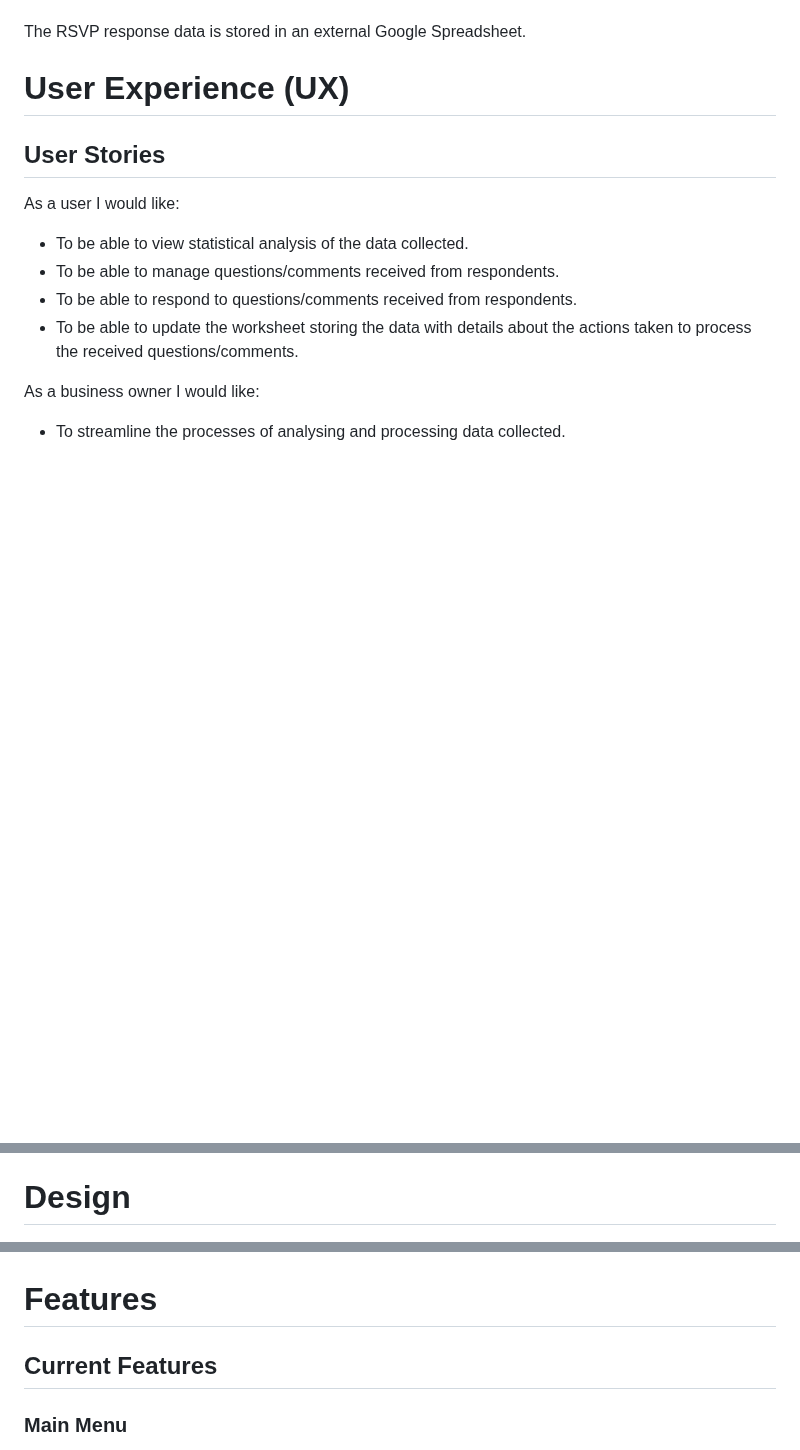
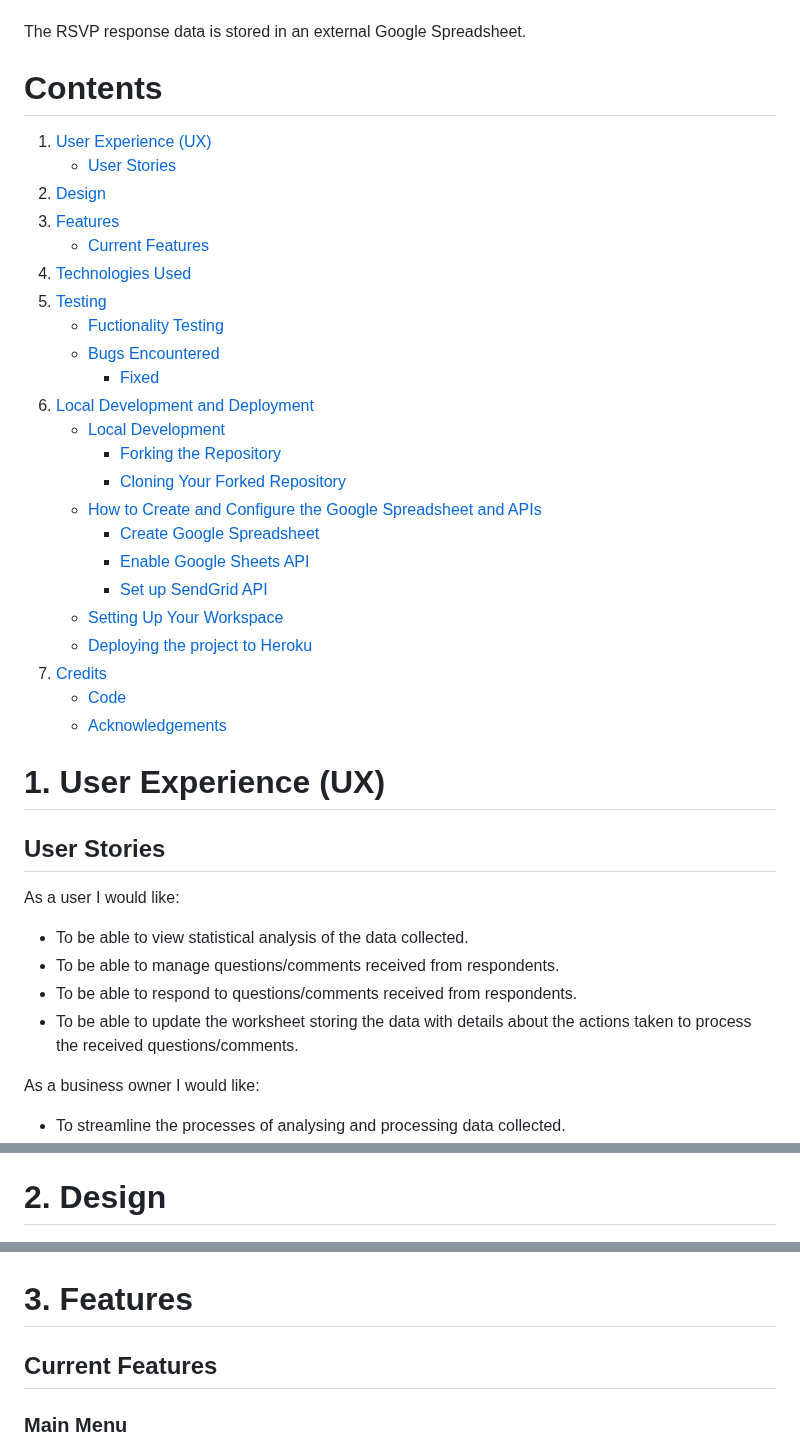
Before and after one commit to VictoriaParkes/rsvp-manager, a Markdown page: README.md, 3 parts joined by grey strips. Rendered like a GitHub page; blank space fills up the shorter version.

Commit message:
docs: Add contents

```diff
--- a/README.md
+++ b/README.md
@@ -11,7 +11,32 @@ The question/comment manager functionality is designed to provide means of respo
 
 The RSVP response data is stored in an external Google Spreadsheet.
 
-# User Experience (UX)
+# Contents
+1. [User Experience (UX)](#1-user-experience-ux)
+    - [User Stories](#user-stories)
+2. [Design](#2-design)
+3. [Features](#3-features)
+    - [Current Features](#current-features)
+4. [Technologies Used](#4-technologies-used)
+5. [Testing](#5-testing)
+    - [Fuctionality Testing](#functionality-testing)
+    - [Bugs Encountered](#bugs-encountered)
+        - [Fixed](#fixed)
+6. [Local Development and Deployment](#6-local-development-and-deployment)
+    - [Local Development](#local-development)
+        - [Forking the Repository](#forking-the-repository)
+        - [Cloning Your Forked Repository](#cloning-your-forked-repository)
+    - [How to Create and Configure the Google Spreadsheet and APIs](#how-to-create-and-configure-the-google-spreadsheet-and-apis)
+        - [Create Google Spreadsheet](#create-google-spreadsheet)
+        - [Enable Google Sheets API](#enable-google-sheets-api)
+        - [Set up SendGrid API](#set-up-sendgrid-api)
+    - [Setting Up Your Workspace](#setting-up-your-workspace)
+    - [Deploying the project to Heroku](#deploying-the-project-to-heroku)
+7. [Credits](#7-credits)
+    - [Code](#code)
+    - [Acknowledgements](#acknowledgements)
+
+# 1. User Experience (UX)
 ## User Stories
 
 As a user I would like:
@@ -26,11 +51,11 @@ As a business owner I would like:
 - To provide a way of communicating with respondents who have asked a question or left a comment on the RSVP response form.
 - To have a record of actions taken by employees to process questions/comments.
 
-# Design
+# 2. Design
 
 ![Flowchart](docs/design-flowchart.png)
 
-# Features
+# 3. Features
 ## Current Features
 ### Main Menu
 The program starts by welcoming the user and displaying the main menu. From here the user can choose to view the statistical analysis of the data stored in the RSVP Responses spreadsheet, process questions/comments received or exit the program. This feature is designed to help the user easily navigate through the program.
```
Also changed, not shown: other parts of README.md (+4 -4 lines).
